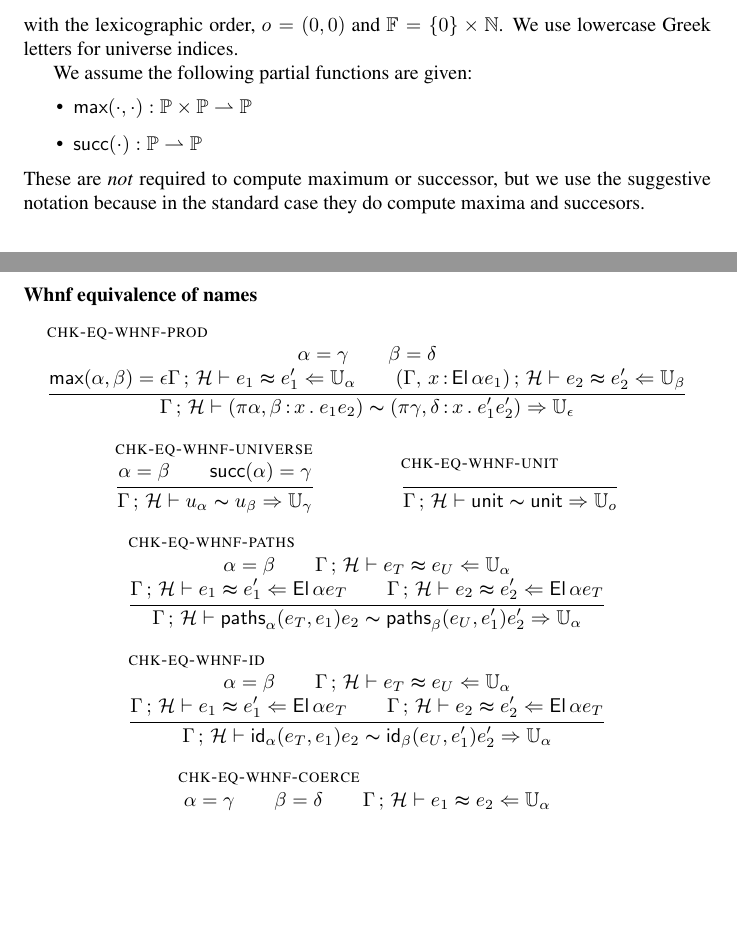
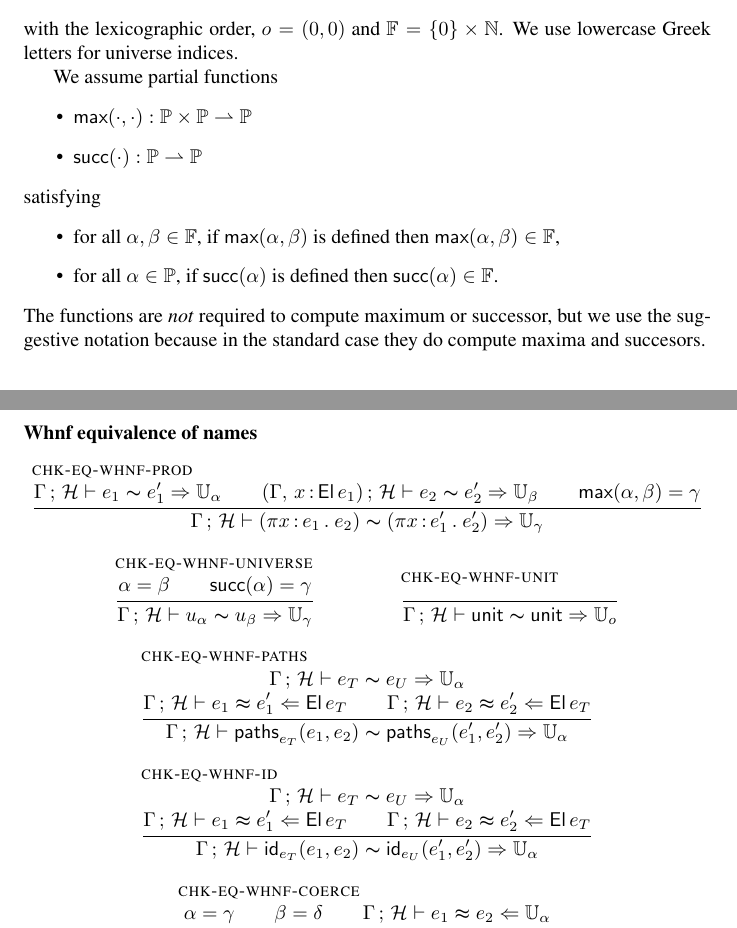
Before and after one commit to Andromedans/andromeda, a LaTeX document (doc/brazil.tex): two parts of pages 1 and 17 of 17, joined at a grey line, cut so that both start at the same text, the shorter picture padded with empty space. Compiled offline with pdfLaTeX.

Commit message:
Removed indices from names, modified rules

```diff
--- a/doc/brazil.tex
+++ b/doc/brazil.tex
@@ -97,8 +97,8 @@
 
 \newcommand{\equationin}[1]{\mathsf{equation}\; #1 \; \mathsf{in} \;} % use equation hint
 \newcommand{\rewritein}[1]{\mathsf{rewrite}\; #1 \; \mathsf{in} \;} % use rewrite hint
-\newcommand{\eqtermhint}[2]{#1 \,{\equiv}\, #2 } %\,{:}\, #3)}
-\newcommand{\redtermhint}[2]{#1 \,{\leadsto}\, #2 } %\,{:}\, #3)}
+\newcommand{\eqtermhint}[2]{(#1 \,{\equiv}\, #2)} % equality hint
+\newcommand{\redtermhint}[2]{(#1 \,{\leadsto}\, #2)} % rewrite hint
 
 \renewcommand{\H}{\mathcal{H}}      % term hint list
 \newcommand{\hintempty}{\circ}      % empty hint list
@@ -135,14 +135,23 @@ For example, we may take
 with the lexicographic order, $\zero = (0,0)$ and $\FF = \{0\} \times
 \NN$. We use lowercase Greek letters for universe indices.
 
-We assume the following partial functions are given:
+We assume partial functions
 \begin{itemize}
   \item $\piClose{\cdot}{\cdot} : \PP \times \PP \rightharpoonup \PP$
   \item $\uClose{\cdot}  : \PP \rightharpoonup \PP$
 \end{itemize}
 %
-These are \emph{not} required to compute maximum or successor, but we use the suggestive
-notation because in the standard case they do compute maxima and succesors.
+satisfying
+%
+\begin{itemize}
+\item for all $\alpha, \beta \in \FF$, if $\piClose{\alpha}{\beta}$ is defined then
+  $\piClose{\alpha}{\beta} \in \FF$,
+\item for all $\alpha \in \PP$, if $\uClose{\alpha}$ is defined then $\uClose{\alpha} \in
+  \FF$.
+\end{itemize}
+%
+The functions are \emph{not} required to compute maximum or successor, but we use the
+suggestive notation because in the standard case they do compute maxima and succesors.
 
 \section{The orthodox formulation}
 \label{sec:orthodox-formulation}
@@ -1642,16 +1651,14 @@ same expressions before invoking the general comparison function.
 \paragraph{Whnf equivalence of names}
 \begin{mathpar}
   \infer[\rulename{chk-eq-whnf-prod}]
-  {\alpha = \gamma \\
-   \beta = \delta \\
-   \piClose{\alpha}{\beta} = \epsilon
-   \eqtermalg{\GH}{\e_1}{\e'_1}{\Universe{\alpha}}\\
-   \eqtermalg{\ctxs{(\ctxextend{\G}{\x}{\El{\alpha}{\e_1}})}{\H}}{\e_2}{\e'_2}{\Universe{\beta}} \\
+  {\eqpath{\GH}{\e_1}{\e'_1}{\Universe{\alpha}}\\
+   \eqpath{\ctxs{(\ctxextend{\G}{\x}{\El{\e_1}})}{\H}}{\e_2}{\e'_2}{\Universe{\beta}} \\
+   \piClose{\alpha}{\beta} = \gamma
   }
   {\eqpath{\GH}
-    {(\nProd{\alpha,\beta}{\x}{\e_1}{\e_2})}
-    {(\nProd{\gamma,\delta}{\x}{\e'_1}{\e'_2})}
-    {\Universe{\epsilon}}
+    {(\nProd{\x}{\e_1}{\e_2})}
+    {(\nProd{\x}{\e'_1}{\e'_2})}
+    {\Universe{\gamma}}
   }
 
   \infer[\rulename{chk-eq-whnf-universe}]
@@ -1671,20 +1678,20 @@ same expressions before invoking the general comparison function.
   }
 
   \infer[\rulename{chk-eq-whnf-paths}]
-  {\alpha = \beta\\
-    \eqtermalg{\GH}{\e_{\T}}{\e_{\U}}{\Universe{\alpha}}\\
-    \eqtermalg{\GH}{\e_1}{\e'_1}{\El{\alpha}{\e_{\T}}}\\
-    \eqtermalg{\GH}{\e_2}{\e'_2}{\El{\alpha}{\e_{\T}}}
-  }
-  {\eqpath{\GH}{\nPrEqual{\alpha}{\e_T}{\e_1}{\e_2}}{\nPrEqual{\beta}{\e_U}{\e'_1}{\e'_2}}{\Universe{\alpha}}}
+  {
+    \eqpath{\GH}{\e_{\T}}{\e_{\U}}{\Universe{\alpha}}\\
+    \eqtermalg{\GH}{\e_1}{\e'_1}{\El{\e_{\T}}}\\
+    \eqtermalg{\GH}{\e_2}{\e'_2}{\El{\e_{\T}}}
+  }
+  {\eqpath{\GH}{\nPrEqual{\e_T}{\e_1}{\e_2}}{\nPrEqual{\e_U}{\e'_1}{\e'_2}}{\Universe{\alpha}}}
 
   \infer[\rulename{chk-eq-whnf-id}]
-  {\alpha = \beta \\
-    \eqtermalg{\GH}{\e_T}{\e_U}{\Universe{\alpha}}\\
-    \eqtermalg{\GH}{\e_1}{\e'_1}{\El{\alpha}{\e_{\T}}}\\
-    \eqtermalg{\GH}{\e_2}{\e'_2}{\El{\alpha}{\e_{\T}}}
-  }
-  {\eqpath{\GH}{\nJuEqual{\alpha}{\e_T}{\e_1}{\e_2}}{\nJuEqual{\beta}{\e_U}{\e'_1}{\e'_2}}{\Universe{\alpha}}}
+  {
+    \eqpath{\GH}{\e_T}{\e_U}{\Universe{\alpha}}\\
+    \eqtermalg{\GH}{\e_1}{\e'_1}{\El{\e_{\T}}}\\
+    \eqtermalg{\GH}{\e_2}{\e'_2}{\El{\e_{\T}}}
+  }
+  {\eqpath{\GH}{\nJuEqual{\e_T}{\e_1}{\e_2}}{\nJuEqual{\e_U}{\e'_1}{\e'_2}}{\Universe{\alpha}}}
 
   \infer[\rulename{chk-eq-whnf-coerce}]
   {
```
Also changed, not shown: doc/brazil.tex (28 more changed lines).
